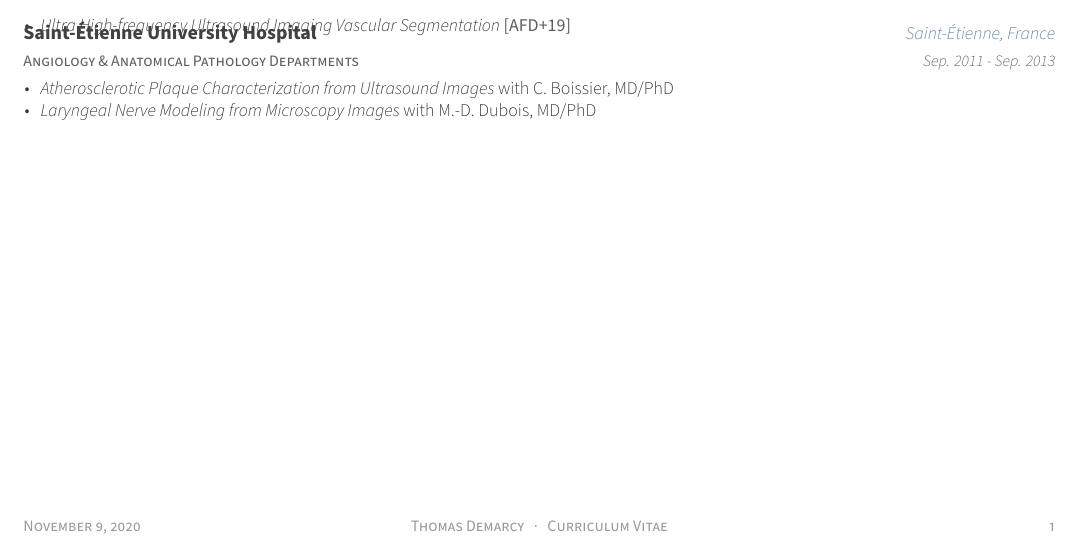
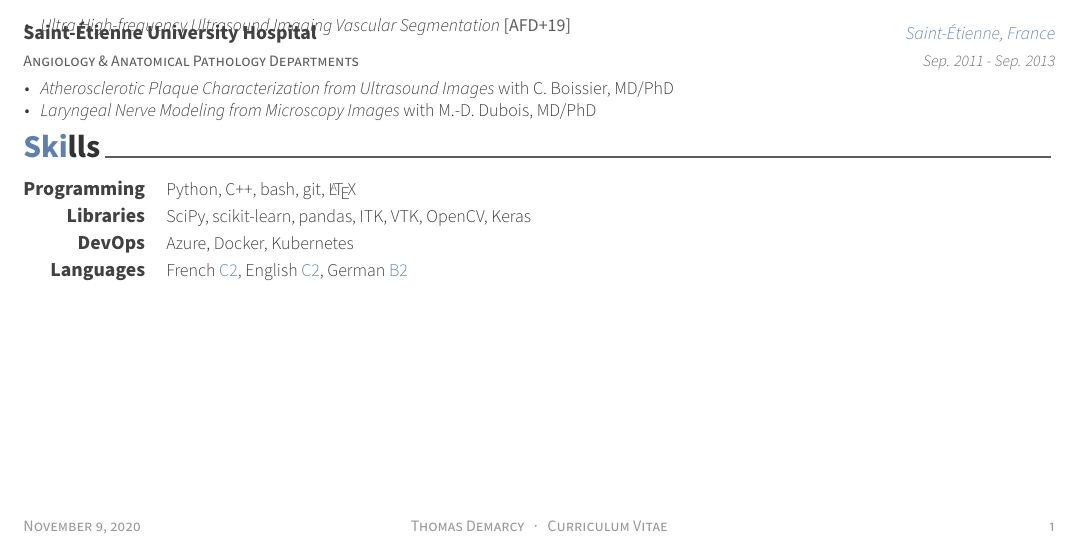
Before and after one commit to tdemarcy/resume, a LaTeX CV (resume.tex): part of the page, cut so that both start at the same text. Compiled offline with XeLaTeX.

Commit message:
update experience

```diff
--- a/resume.tex
+++ b/resume.tex
@@ -97,9 +97,8 @@
 %-------------------------------------------------------------------------------
 \input{resume/experience.tex}
 \input{resume/extracurricular.tex}
+\input{resume/skills.tex}
 % \input{resume/education.tex}
-% \input{resume/skills.tex}
-%
 % \input{resume/presentation.tex}
 % \input{resume/writing.tex}
 % \input{resume/committees.tex}
```
Also changed, not shown: resume/experience.tex (line endings or trailing spaces).
